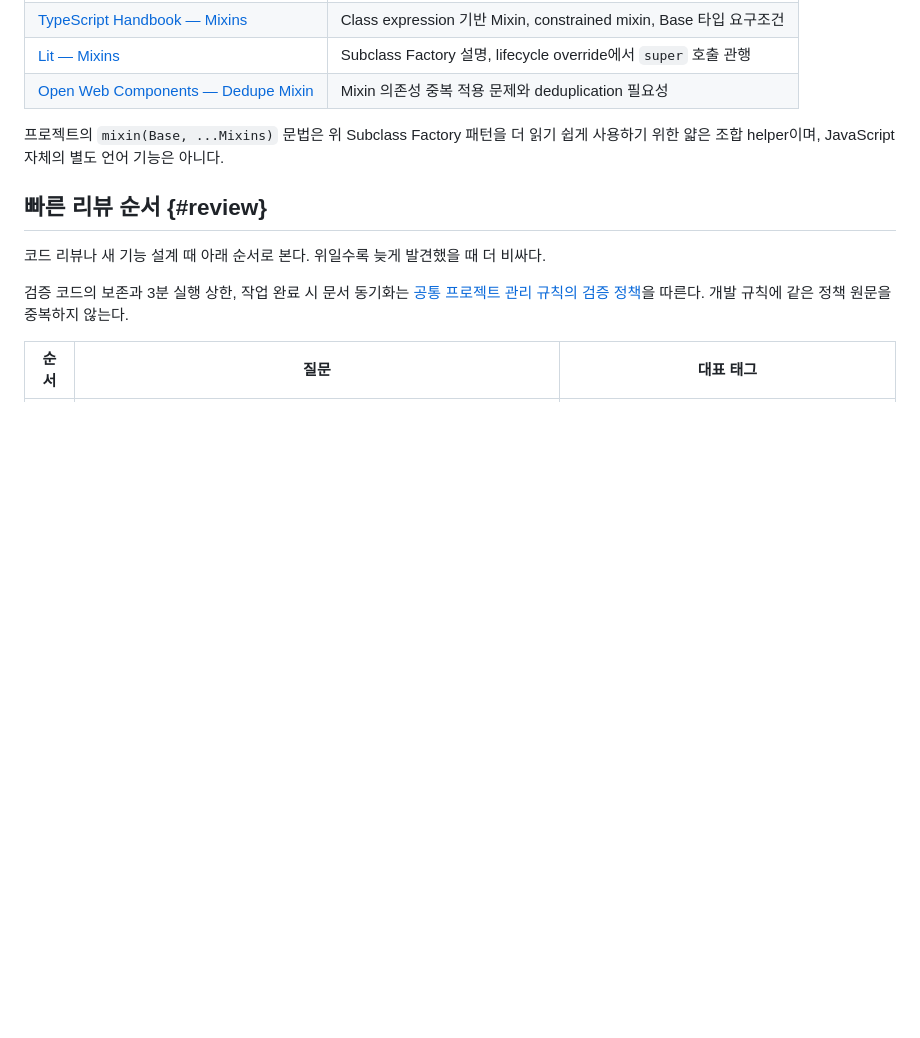
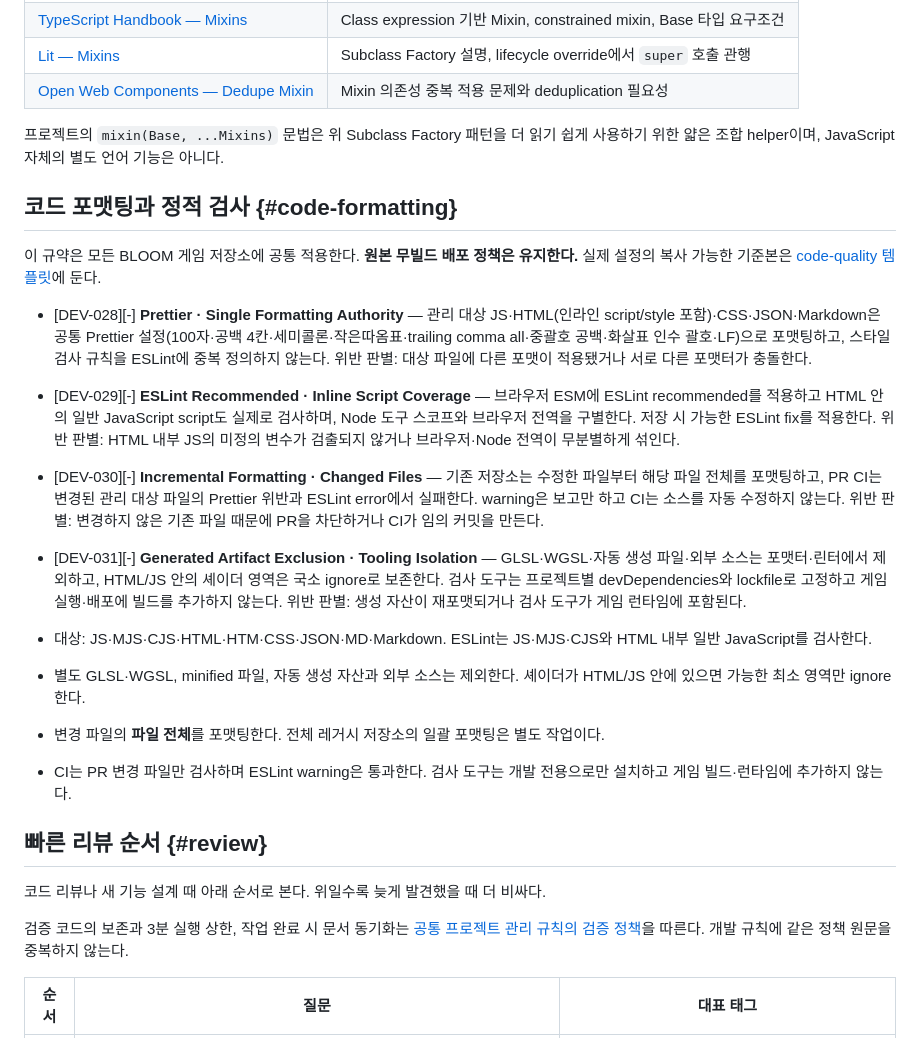
Before and after one commit to byh-playground/bloom-reference, a Markdown page: rules/development.md, the part around the change. Drawn GitHub-style; blank space fills up the shorter version.

Commit message:
[docs] 코드 포맷팅 및 ESLint 공통 규칙 추가

```diff
--- a/rules/development.md
+++ b/rules/development.md
@@ -1275,6 +1275,23 @@ class Crate extends mixin(
 
 프로젝트의 `mixin(Base, ...Mixins)` 문법은 위 Subclass Factory 패턴을 더 읽기 쉽게 사용하기 위한 얇은 조합 helper이며, JavaScript 자체의 별도 언어 기능은 아니다.
 
+## 코드 포맷팅과 정적 검사 {#code-formatting}
+
+이 규약은 모든 BLOOM 게임 저장소에 공통 적용한다. **원본 무빌드 배포 정책은 유지한다.** 실제 설정의 복사 가능한 기준본은 [code-quality 템플릿](../examples/code-quality/README.md)에 둔다.
+
+- [DEV-028][-] **Prettier · Single Formatting Authority** — 관리 대상 JS·HTML(인라인 script/style 포함)·CSS·JSON·Markdown은 공통 Prettier 설정(100자·공백 4칸·세미콜론·작은따옴표·trailing comma all·중괄호 공백·화살표 인수 괄호·LF)으로 포맷팅하고, 스타일 검사 규칙을 ESLint에 중복 정의하지 않는다. 위반 판별: 대상 파일에 다른 포맷이 적용됐거나 서로 다른 포맷터가 충돌한다.
+
+- [DEV-029][-] **ESLint Recommended · Inline Script Coverage** — 브라우저 ESM에 ESLint recommended를 적용하고 HTML 안의 일반 JavaScript script도 실제로 검사하며, Node 도구 스코프와 브라우저 전역을 구별한다. 저장 시 가능한 ESLint fix를 적용한다. 위반 판별: HTML 내부 JS의 미정의 변수가 검출되지 않거나 브라우저·Node 전역이 무분별하게 섞인다.
+
+- [DEV-030][-] **Incremental Formatting · Changed Files** — 기존 저장소는 수정한 파일부터 해당 파일 전체를 포맷팅하고, PR CI는 변경된 관리 대상 파일의 Prettier 위반과 ESLint error에서 실패한다. warning은 보고만 하고 CI는 소스를 자동 수정하지 않는다. 위반 판별: 변경하지 않은 기존 파일 때문에 PR을 차단하거나 CI가 임의 커밋을 만든다.
+
+- [DEV-031][-] **Generated Artifact Exclusion · Tooling Isolation** — GLSL·WGSL·자동 생성 파일·외부 소스는 포맷터·린터에서 제외하고, HTML/JS 안의 셰이더 영역은 국소 ignore로 보존한다. 검사 도구는 프로젝트별 devDependencies와 lockfile로 고정하고 게임 실행·배포에 빌드를 추가하지 않는다. 위반 판별: 생성 자산이 재포맷되거나 검사 도구가 게임 런타임에 포함된다.
+
+- 대상: JS·MJS·CJS·HTML·HTM·CSS·JSON·MD·Markdown. ESLint는 JS·MJS·CJS와 HTML 내부 일반 JavaScript를 검사한다.
+- 별도 GLSL·WGSL, minified 파일, 자동 생성 자산과 외부 소스는 제외한다. 셰이더가 HTML/JS 안에 있으면 가능한 최소 영역만 ignore한다.
+- 변경 파일의 **파일 전체**를 포맷팅한다. 전체 레거시 저장소의 일괄 포맷팅은 별도 작업이다.
+- CI는 PR 변경 파일만 검사하며 ESLint warning은 통과한다. 검사 도구는 개발 전용으로만 설치하고 게임 빌드·런타임에 추가하지 않는다.
+
 ## 빠른 리뷰 순서 {#review}
 
 코드 리뷰나 새 기능 설계 때 아래 순서로 본다. 위일수록 늦게 발견했을 때 더 비싸다.
```
